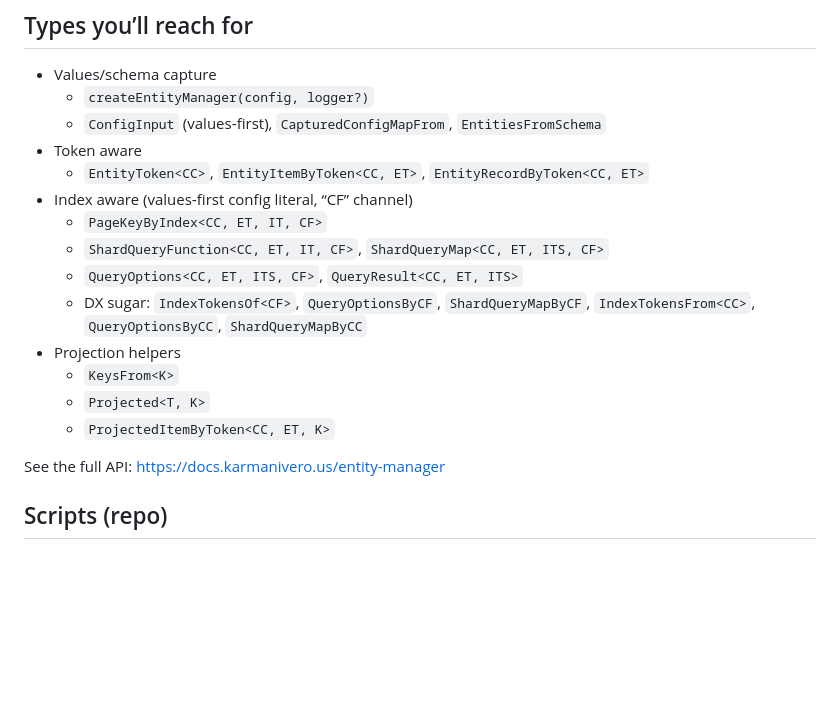
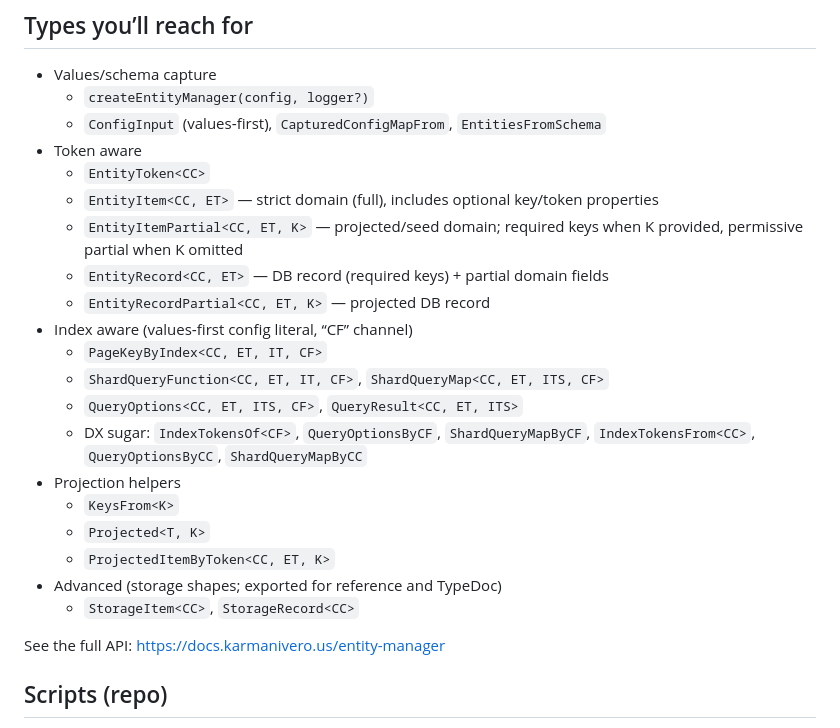
Before and after one commit to karmaniverous/entity-manager, a Markdown page: README.md, the part around the change. Rendered like a GitHub page; blank space fills up the shorter version.

Commit message:
docs: sync README types with by-token model; note exported storage shapes
When: 2025-11-29T00:00:00Z
Why: Documentation referenced legacy types and did not mention exported
     storage shapes used by TypeDoc.

What changed:
- README.md: updated “Types you’ll reach for” to use EntityItem,
  EntityItemPartial, EntityRecord, and EntityRecordPartial; added an
  “Advanced” note for StorageItem/StorageRecord.
- .stan/system/stan.todo.md: appended Completed entry documenting the doc pass.

```diff
--- a/README.md
+++ b/README.md
@@ -363,7 +363,11 @@ const manager = createEntityManager(config, logger);
   - `createEntityManager(config, logger?)`
   - `ConfigInput` (values‑first), `CapturedConfigMapFrom`, `EntitiesFromSchema`
 - Token aware
-  - `EntityToken<CC>`, `EntityItemByToken<CC, ET>`, `EntityRecordByToken<CC, ET>`
+  - `EntityToken<CC>`
+  - `EntityItem<CC, ET>` — strict domain (full), includes optional key/token properties
+  - `EntityItemPartial<CC, ET, K>` — projected/seed domain; required keys when K provided, permissive partial when K omitted
+  - `EntityRecord<CC, ET>` — DB record (required keys) + partial domain fields
+  - `EntityRecordPartial<CC, ET, K>` — projected DB record
 - Index aware (values‑first config literal, “CF” channel)
   - `PageKeyByIndex<CC, ET, IT, CF>`
   - `ShardQueryFunction<CC, ET, IT, CF>`, `ShardQueryMap<CC, ET, ITS, CF>`
@@ -373,6 +377,8 @@ const manager = createEntityManager(config, logger);
   - `KeysFrom<K>`
   - `Projected<T, K>`
   - `ProjectedItemByToken<CC, ET, K>`
+ - Advanced (storage shapes; exported for reference and TypeDoc)
+   - `StorageItem<CC>`, `StorageRecord<CC>`
 
 See the full API: https://docs.karmanivero.us/entity-manager
 
```
Also changed, not shown: .stan/system/stan.todo.md (+5 -0 lines).
